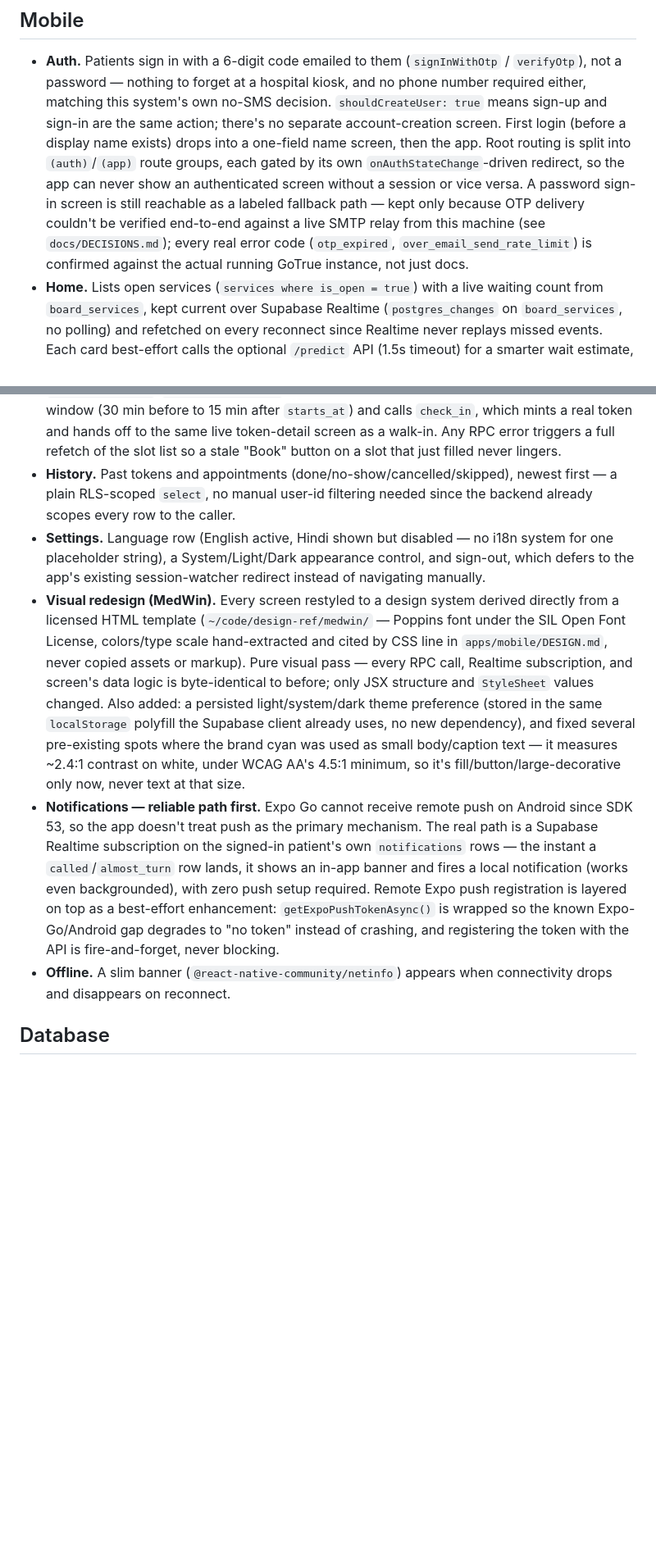
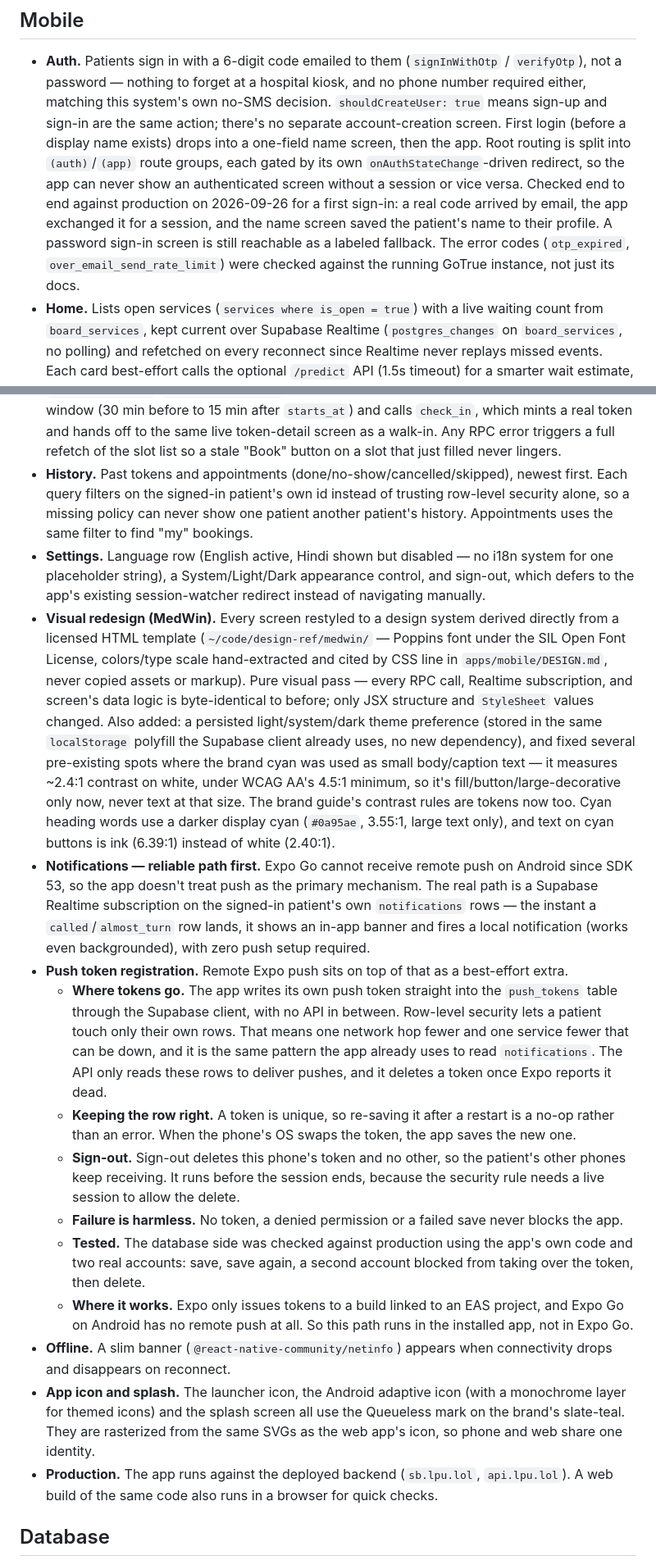
Before and after one commit to getqueueless/queueless, a Markdown page: docs/JUDGE_NOTES.md, 2 parts joined by grey strips. Shown at 82% size. GitHub-like rendering; blank space fills up the shorter version.

Commit message:
docs: judge notes for direct push registration, prod pointing and app icon
Co-authored-by: Raghav <315327454+Raghav2477@users.noreply.github.com>
Co-authored-by: Satyam Singh <323049544+singhsatyam3829@users.noreply.github.com>

```diff
--- a/docs/JUDGE_NOTES.md
+++ b/docs/JUDGE_NOTES.md
@@ -11,11 +11,11 @@ Plain-English notes per feature: what was built, how it actually works, and why.
   login (before a display name exists) drops into a one-field name screen, then the app. Root
   routing is split into `(auth)`/`(app)` route groups, each gated by its own
   `onAuthStateChange`-driven redirect, so the app can never show an authenticated screen without
-  a session or vice versa. A password sign-in screen is still reachable as a labeled fallback
-  path — kept only because OTP delivery couldn't be verified end-to-end against a live SMTP
-  relay from this machine (see `docs/DECISIONS.md`); every real error code (`otp_expired`,
-  `over_email_send_rate_limit`) is confirmed against the actual running GoTrue instance, not
-  just docs.
+  a session or vice versa. Checked end to end against production on 2026-09-26 for a first
+  sign-in: a real code arrived by email, the app exchanged it for a session, and the name screen
+  saved the patient's name to their profile. A password sign-in screen is still reachable as a
+  labeled fallback. The error codes (`otp_expired`, `over_email_send_rate_limit`) were checked
+  against the running GoTrue instance, not just its docs.
 - **Home.** Lists open services (`services where is_open = true`) with a live waiting count from
   `board_services`, kept current over Supabase Realtime (`postgres_changes` on `board_services`,
   no polling) and refetched on every reconnect since Realtime never replays missed events. Each
@@ -43,9 +43,10 @@ Plain-English notes per feature: what was built, how it actually works, and why.
   its window (30 min before to 15 min after `starts_at`) and calls `check_in`, which mints a real
   token and hands off to the same live token-detail screen as a walk-in. Any RPC error triggers a
   full refetch of the slot list so a stale "Book" button on a slot that just filled never lingers.
-- **History.** Past tokens and appointments (done/no-show/cancelled/skipped), newest first — a
-  plain RLS-scoped `select`, no manual user-id filtering needed since the backend already scopes
-  every row to the caller.
+- **History.** Past tokens and appointments (done/no-show/cancelled/skipped), newest first. Each
+  query filters on the signed-in patient's own id instead of trusting row-level security alone,
+  so a missing policy can never show one patient another patient's history. Appointments uses
+  the same filter to find "my" bookings.
 - **Settings.** Language row (English active, Hindi shown but disabled — no i18n system for one
   placeholder string), a System/Light/Dark appearance control, and sign-out, which defers to the
   app's existing session-watcher redirect instead of navigating manually.
@@ -58,17 +59,39 @@ Plain-English notes per feature: what was built, how it actually works, and why.
   `localStorage` polyfill the Supabase client already uses, no new dependency), and fixed several
   pre-existing spots where the brand cyan was used as small body/caption text — it measures
   ~2.4:1 contrast on white, under WCAG AA's 4.5:1 minimum, so it's fill/button/large-decorative
-  only now, never text at that size.
+  only now, never text at that size. The brand guide's contrast rules are tokens now too. Cyan
+  heading words use a darker display cyan (`#0a95ae`, 3.55:1, large text only), and text on
+  cyan buttons is ink (6.39:1) instead of white (2.40:1).
 - **Notifications — reliable path first.** Expo Go cannot receive remote push on Android since
   SDK 53, so the app doesn't treat push as the primary mechanism. The real path is a Supabase
   Realtime subscription on the signed-in patient's own `notifications` rows — the instant a
   `called`/`almost_turn` row lands, it shows an in-app banner and fires a local notification
-  (works even backgrounded), with zero push setup required. Remote Expo push registration is
-  layered on top as a best-effort enhancement: `getExpoPushTokenAsync()` is wrapped so the known
-  Expo-Go/Android gap degrades to "no token" instead of crashing, and registering the token with
-  the API is fire-and-forget, never blocking.
+  (works even backgrounded), with zero push setup required.
+- **Push token registration.** Remote Expo push sits on top of that as a best-effort extra.
+  - **Where tokens go.** The app writes its own push token straight into the `push_tokens` table
+    through the Supabase client, with no API in between. Row-level security lets a patient touch
+    only their own rows. That means one network hop fewer and one service fewer that can be down,
+    and it is the same pattern the app already uses to read `notifications`. The API only reads
+    these rows to deliver pushes, and it deletes a token once Expo reports it dead.
+  - **Keeping the row right.** A token is unique, so re-saving it after a restart is a no-op
+    rather than an error. When the phone's OS swaps the token, the app saves the new one.
+  - **Sign-out.** Sign-out deletes this phone's token and no other, so the patient's other phones
+    keep receiving. It runs before the session ends, because the security rule needs a live
+    session to allow the delete.
+  - **Failure is harmless.** No token, a denied permission or a failed save never blocks the app.
+  - **Tested.** The database side was checked against production using the app's own code and
+    two real accounts: save, save again, a second account blocked from taking over the token,
+    then delete.
+  - **Where it works.** Expo only issues tokens to a build linked to an EAS project, and Expo Go
+    on Android has no remote push at all. So this path runs in the installed app, not in Expo Go.
 - **Offline.** A slim banner (`@react-native-community/netinfo`) appears when connectivity drops
   and disappears on reconnect.
+- **App icon and splash.** The launcher icon, the Android adaptive icon (with a monochrome layer
+  for themed icons) and the splash screen all use the Queueless mark on the brand's slate-teal.
+  They are rasterized from the same SVGs as the web app's icon, so phone and web share one
+  identity.
+- **Production.** The app runs against the deployed backend (`sb.lpu.lol`, `api.lpu.lol`). A web
+  build of the same code also runs in a browser for quick checks.
 
 ## Database
 
```
